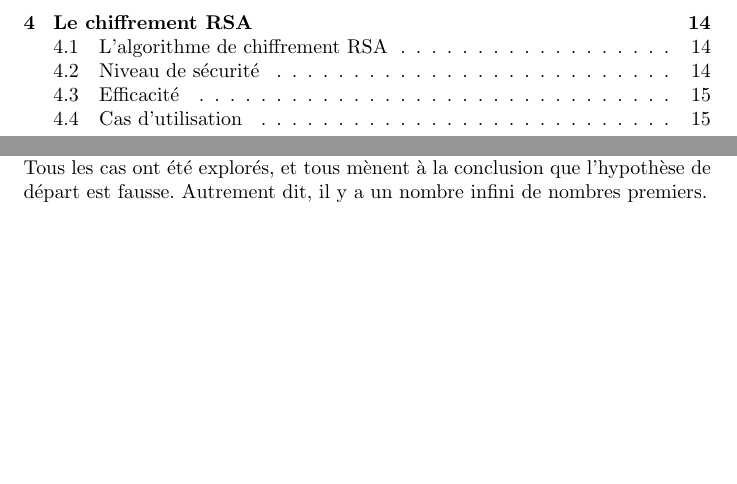
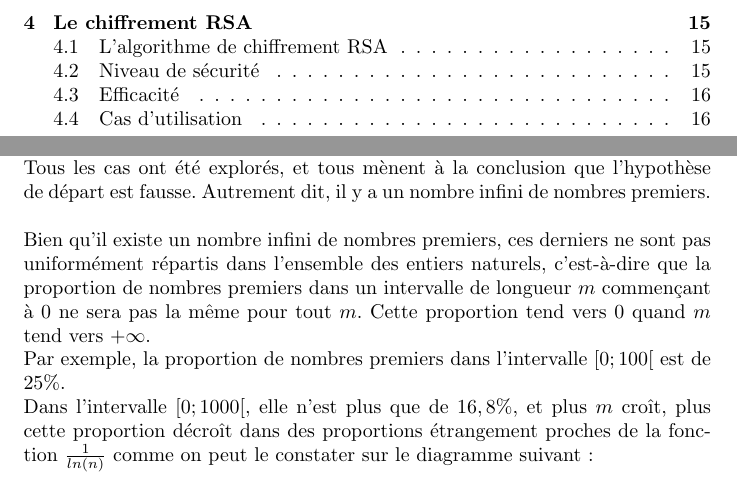
Before and after one commit to Ankeraout/mm2017, a LaTeX document (compte rendu.tex, which reads part_3.tex): two parts of pages 3 and 14 of 17 before the commit and two parts of pages 3 and 14 of 18 after it, joined at a grey line, cut so that both start at the same text, the shorter picture padded with empty space. Compiled offline with pdfLaTeX.

Commit message:
Travail sur la densité des nombres premiers

```diff
--- a/compte rendu.tex
+++ b/compte rendu.tex
@@ -2,6 +2,9 @@
 \usepackage[utf8]{inputenc}
 \usepackage[frenchb]{babel}
 \usepackage{listingsutf8}
+\usepackage{graphicx}
+
+\graphicspath{./}
 
 \title{RSA est-il fiable ?}
 \author{Andréa Christophe et Benjamin Billebault}
--- a/part_3.tex
+++ b/part_3.tex
@@ -32,4 +32,9 @@ Fin fonction
 		\end{itemize}
 		Or on sait que N n'est divisible par aucun des nombres premiers de la liste, car le reste de la division euclidienne de N par l'un des nombres premiers sera toujours $1$, puisque quelque soit $i$, $N \cong 1 [p_i]$\\
 		Or si $q$ existe, cela signifie qu'il y a donc $n + 1$ nombres premiers, soit encore un de plus que dans notre hypothèse de départ.\\
-		Tous les cas ont été explorés, et tous mènent à la conclusion que l'hypothèse de départ est fausse. Autrement dit, il y a un nombre infini de nombres premiers.
+		Tous les cas ont été explorés, et tous mènent à la conclusion que l'hypothèse de départ est fausse. Autrement dit, il y a un nombre infini de nombres premiers.\\
+		\\
+		Bien qu'il existe un nombre infini de nombres premiers, ces derniers ne sont pas uniformément répartis dans l'ensemble des entiers naturels, c'est-à-dire que la proportion de nombres premiers dans un intervalle de longueur $m$ commençant à 0 ne sera pas la même pour tout $m$. Cette proportion tend vers $0$ quand $m$ tend vers $+\infty$.\\
+		Par exemple, la proportion de nombres premiers dans l'intervalle $[0;100[$ est de $25\%$.\\
+		Dans l'intervalle $[0;1000[$, elle n'est plus que de $16,8\%$, et plus $m$ croît, plus cette proportion décroît dans des proportions étrangement proches de la fonction $\frac{1}{ln(n)}$ comme on peut le constater sur le diagramme suivant :\\
+		\includegraphics{prop_premier.png}
```
Also changed, not shown: prop_premier.png (added), part_3.tex (2 more changed lines).
